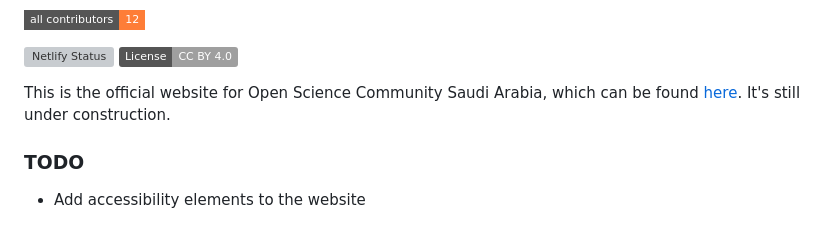
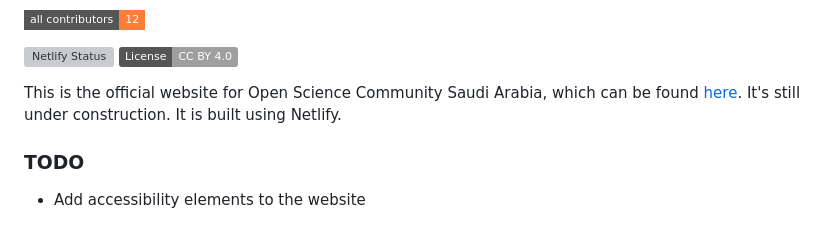
Before and after one commit to Open-Science-Community-Saudi-Arabia/OSCSA_Website, a Markdown page: README.md, the part around the change. Drawn GitHub-style; badges without logos; grey boxes are pictures that could not be loaded.

```diff
--- a/README.md
+++ b/README.md
@@ -6,7 +6,7 @@
 [![License: CC BY 4.0](https://img.shields.io/badge/License-CC_BY_4.0-lightgrey.svg)](https://creativecommons.org/licenses/by/4.0/)
 
 
-This is the official website for Open Science Community Saudi Arabia, which can be found [here](https://osc-ksa.com/). It's still under construction.
+This is the official website for Open Science Community Saudi Arabia, which can be found [here](https://osc-ksa.com/). It's still under construction. It is built using Netlify.
 
 ### TODO
 - Add accessibility elements to the website
```
